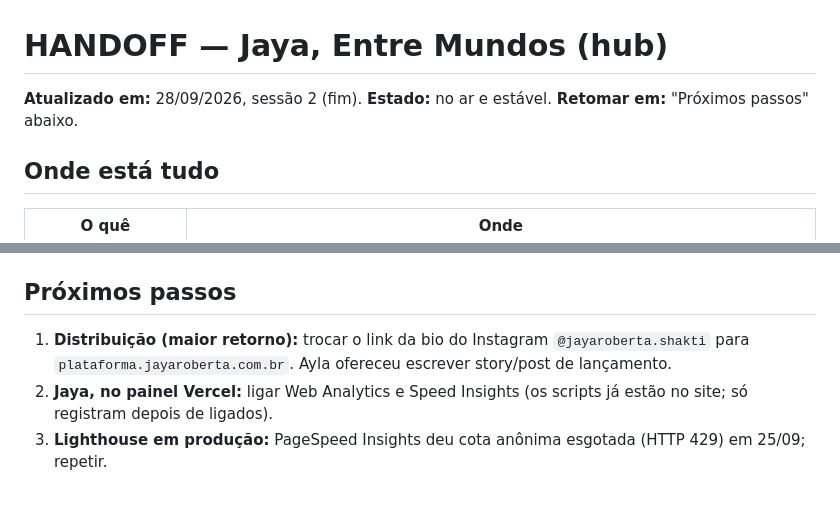
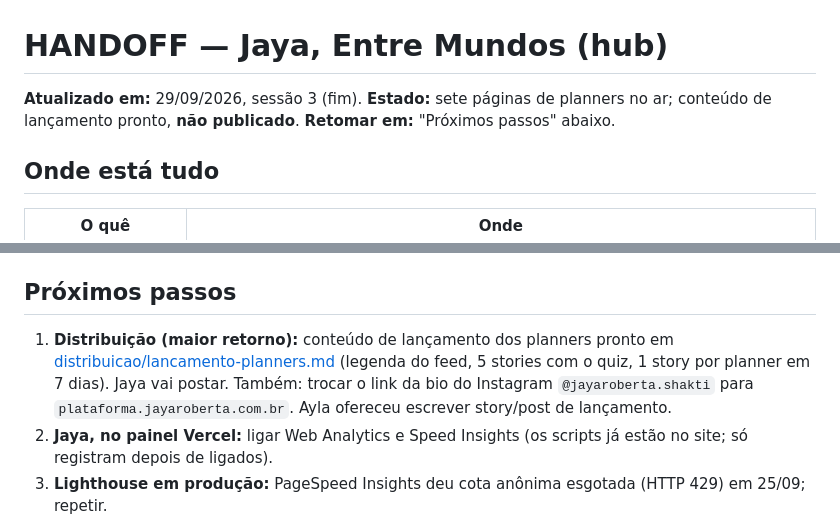
Before and after one commit to ecossistema-jaya/hub-ecossistema, a Markdown page: docs/HANDOFF.md, 2 parts joined by grey strips. GitHub-like rendering; blank space fills up the shorter version.

Commit message:
docs(hub): launch content for the planners and session handoff [Story 4.2]
Co-Authored-By: Claude Opus 5.5 (1M context) <noreply@anthropic.com>

```diff
--- a/docs/HANDOFF.md
+++ b/docs/HANDOFF.md
@@ -1,6 +1,6 @@
 # HANDOFF — Jaya, Entre Mundos (hub)
 
-**Atualizado em:** 28/09/2026, sessão 2 (fim). **Estado:** no ar e estável. **Retomar em:** "Próximos passos" abaixo.
+**Atualizado em:** 29/09/2026, sessão 3 (fim). **Estado:** sete páginas de planners no ar; conteúdo de lançamento pronto, **não publicado**. **Retomar em:** "Próximos passos" abaixo.
 
 ## Onde está tudo
 
@@ -76,7 +76,7 @@
 
 ## Próximos passos
 
-1. **Distribuição (maior retorno):** trocar o link da bio do Instagram `@jayaroberta.shakti` para `plataforma.jayaroberta.com.br`. Ayla ofereceu escrever story/post de lançamento.
+1. **Distribuição (maior retorno):** conteúdo de lançamento dos planners pronto em [distribuicao/lancamento-planners.md](distribuicao/lancamento-planners.md) (legenda do feed, 5 stories com o quiz, 1 story por planner em 7 dias). Jaya vai postar. Também: trocar o link da bio do Instagram `@jayaroberta.shakti` para `plataforma.jayaroberta.com.br`. Ayla ofereceu escrever story/post de lançamento.
 2. **Jaya, no painel Vercel:** ligar Web Analytics e Speed Insights (os scripts já estão no site; só registram depois de ligados).
 3. **Lighthouse em produção:** PageSpeed Insights deu cota anônima esgotada (HTTP 429) em 25/09; repetir.
 4. **Revisão de copy escrita pela Ayla** (lista na story, "Open items").
```
Also changed, not shown: docs/distribuicao/lancamento-planners.md (added, +45 -0 lines).
